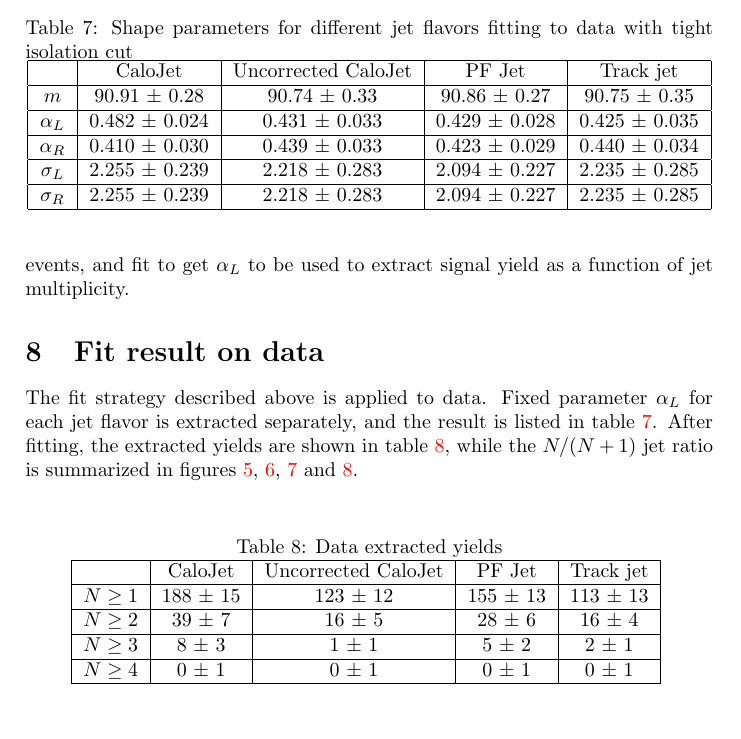
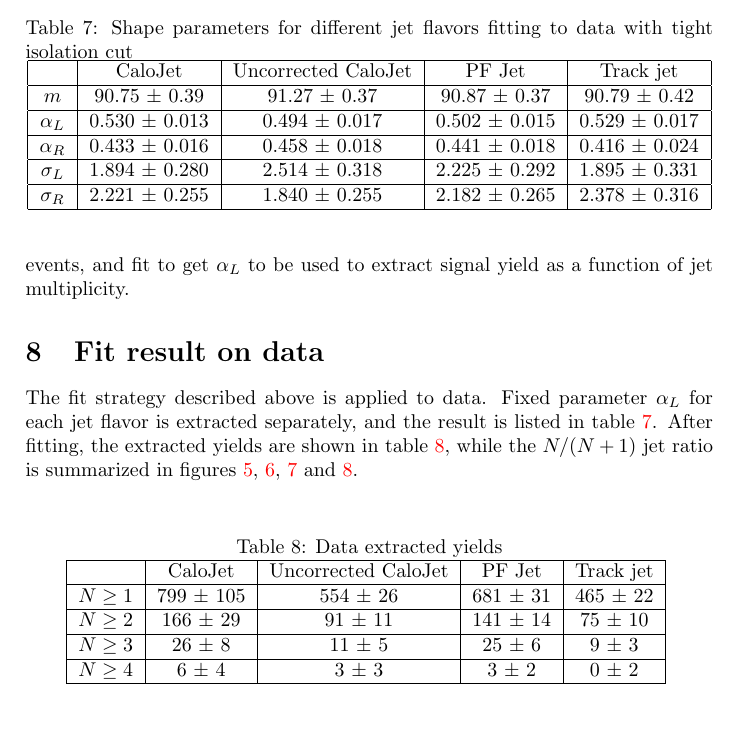
Before and after one commit to FHead/fheadelectroniclogbook, a LaTeX document (Notes/ZCandleNote2010/ZCandleDraft.tex): part of page 8 of 16, cut so that both start at the same text. Compiled offline with pdfLaTeX.

Commit message:
6332 morning

```diff
--- a/Notes/ZCandleNote2010/ZCandleDraft.tex
+++ b/Notes/ZCandleNote2010/ZCandleDraft.tex
@@ -309,14 +309,14 @@ After fitting, the extracted yields are shown in table \ref{Table_DataExtractedY
 \begin{table}
 \caption{Shape parameters for different jet flavors fitting to data with tight isolation cut}
 \centering
-   \begin{tabular}{|c|c|c|c|c|}
+   \begin{tabular}{|c|c|c|c|c|c|}
       \hline
       & CaloJet & Uncorrected CaloJet & PF Jet & Track jet \\\hline
-      $m$ & 90.91 $\pm$ 0.28 & 90.74 $\pm$ 0.33 & 90.86 $\pm$ 0.27 & 90.75 $\pm$ 0.35 \\\hline
-      $\alpha_L$ & 0.482 $\pm$ 0.024 & 0.431 $\pm$ 0.033 & 0.429 $\pm$ 0.028 & 0.425 $\pm$ 0.035 \\\hline
-      $\alpha_R$ & 0.410 $\pm$ 0.030 & 0.439 $\pm$ 0.033 & 0.423 $\pm$ 0.029 & 0.440 $\pm$ 0.034 \\\hline
-      $\sigma_L$ & 2.255 $\pm$ 0.239 & 2.218 $\pm$ 0.283 & 2.094 $\pm$ 0.227 & 2.235 $\pm$ 0.285 \\\hline
-      $\sigma_R$ & 2.255 $\pm$ 0.239 & 2.218 $\pm$ 0.283 & 2.094 $\pm$ 0.227 & 2.235 $\pm$ 0.285 \\\hline
+      $m$ & 90.75 $\pm$ 0.39 & 91.27 $\pm$ 0.37 & 90.87 $\pm$ 0.37 & 90.79 $\pm$ 0.42 \\\hline
+      $\alpha_L$ & 0.530 $\pm$ 0.013 & 0.494 $\pm$ 0.017 & 0.502 $\pm$ 0.015 & 0.529 $\pm$ 0.017 \\\hline
+      $\alpha_R$ & 0.433 $\pm$ 0.016 & 0.458 $\pm$ 0.018 & 0.441 $\pm$ 0.018 & 0.416 $\pm$ 0.024 \\\hline
+      $\sigma_L$ & 1.894 $\pm$ 0.280 & 2.514 $\pm$ 0.318 & 2.225 $\pm$ 0.292 & 1.895 $\pm$ 0.331 \\\hline
+      $\sigma_R$ & 2.221 $\pm$ 0.255 & 1.840 $\pm$ 0.255 & 2.182 $\pm$ 0.265 & 2.378 $\pm$ 0.316 \\\hline
    \end{tabular}
    \label{Table_DataAlphaL}
 \end{table}
@@ -327,10 +327,10 @@ After fitting, the extracted yields are shown in table \ref{Table_DataExtractedY
    \begin{tabular}{|c|c|c|c|c|}
       \hline
       & CaloJet & Uncorrected CaloJet & PF Jet & Track jet \\\hline
-      $N \ge 1$ & 188 $\pm$ 15 & 123 $\pm$ 12 & 155 $\pm$ 13 & 113 $\pm$ 13 \\\hline
-      $N \ge 2$ & 39 $\pm$ 7 & 16 $\pm$ 5 & 28 $\pm$ 6 & 16 $\pm$ 4 \\\hline
-      $N \ge 3$ & 8 $\pm$ 3 & 1 $\pm$ 1 & 5 $\pm$ 2 & 2 $\pm$ 1 \\\hline
-      $N \ge 4$ & 0 $\pm$ 1 & 0 $\pm$ 1 & 0 $\pm$ 1 & 0 $\pm$ 1 \\\hline
+      $N \ge 1$ & 799 $\pm$ 105 & 554 $\pm$ 26 & 681 $\pm$ 31 & 465 $\pm$ 22 \\\hline
+      $N \ge 2$ & 166 $\pm$ 29 & 91 $\pm$ 11 & 141 $\pm$ 14 & 75 $\pm$ 10 \\\hline
+      $N \ge 3$ & 26 $\pm$ 8 & 11 $\pm$ 5 & 25 $\pm$ 6 & 9 $\pm$ 3 \\\hline
+      $N \ge 4$ & 6 $\pm$ 4 & 3 $\pm$ 3 & 3 $\pm$ 2 & 0 $\pm$ 2 \\\hline
    \end{tabular}
    \label{Table_DataExtractedYields}
 \end{table}
```
Also changed, not shown: Logbook/CompileSingleTex.tex (+1 -0 lines), Logbook/DailyLog/6331/6331ResearchLog.tex (added, +26 -0 lines), Logbook/CompileSingleTex.pdf, Notes/ZCandleNote2010/ZCandleDraft.pdf.
